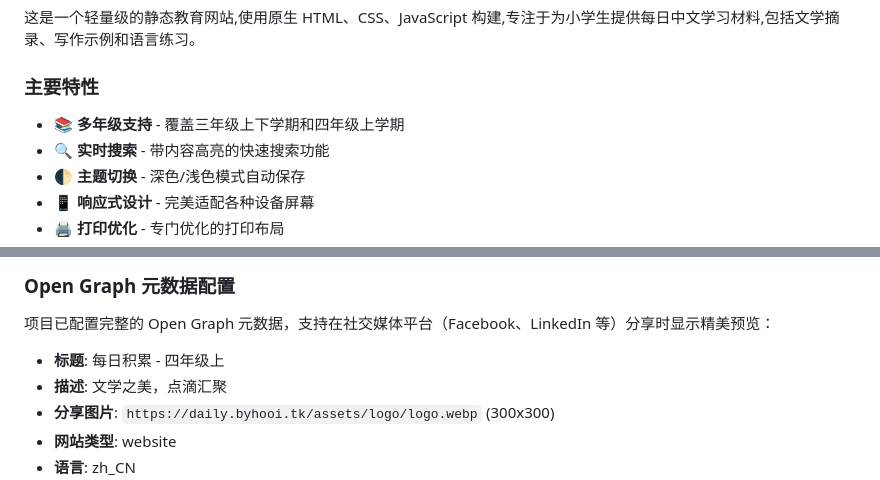
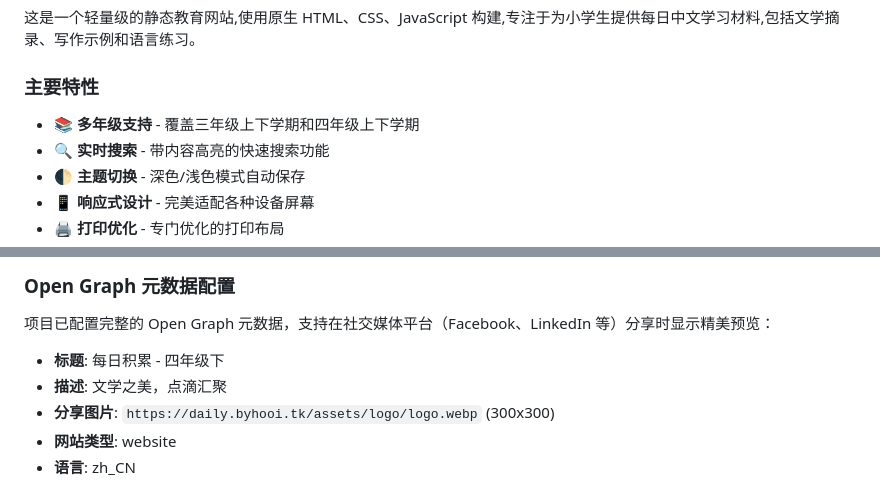
Before and after one commit to byhooi/daily-notes, a Markdown page: README.md, 2 parts joined by grey strips. Rendered like a GitHub page.

Commit message:
fix: update missed year names in README

```diff
--- a/README.md
+++ b/README.md
@@ -10,7 +10,7 @@
 
 ### 主要特性
 
-- 📚 **多年级支持** - 覆盖三年级上下学期和四年级上学期
+- 📚 **多年级支持** - 覆盖三年级上下学期和四年级上下学期
 - 🔍 **实时搜索** - 带内容高亮的快速搜索功能
 - 🌓 **主题切换** - 深色/浅色模式自动保存
 - 📱 **响应式设计** - 完美适配各种设备屏幕
@@ -337,7 +337,7 @@ daily.byhooi.tk
 ### Open Graph 元数据配置
 项目已配置完整的 Open Graph 元数据，支持在社交媒体平台（Facebook、LinkedIn 等）分享时显示精美预览：
 
-- **标题**: 每日积累 - 四年级上
+- **标题**: 每日积累 - 四年级下
 - **描述**: 文学之美，点滴汇聚
 - **分享图片**: `https://daily.byhooi.tk/assets/logo/logo.webp` (300x300)
 - **网站类型**: website
```
